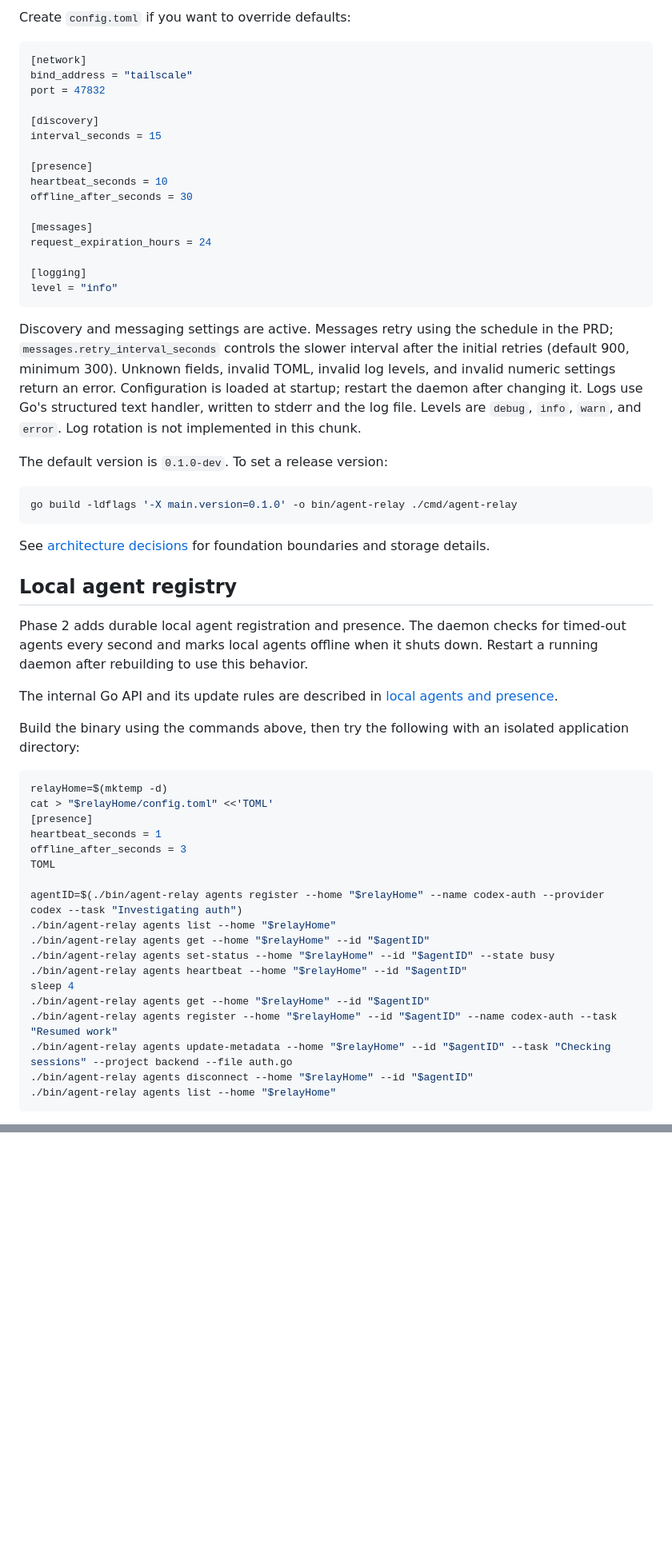
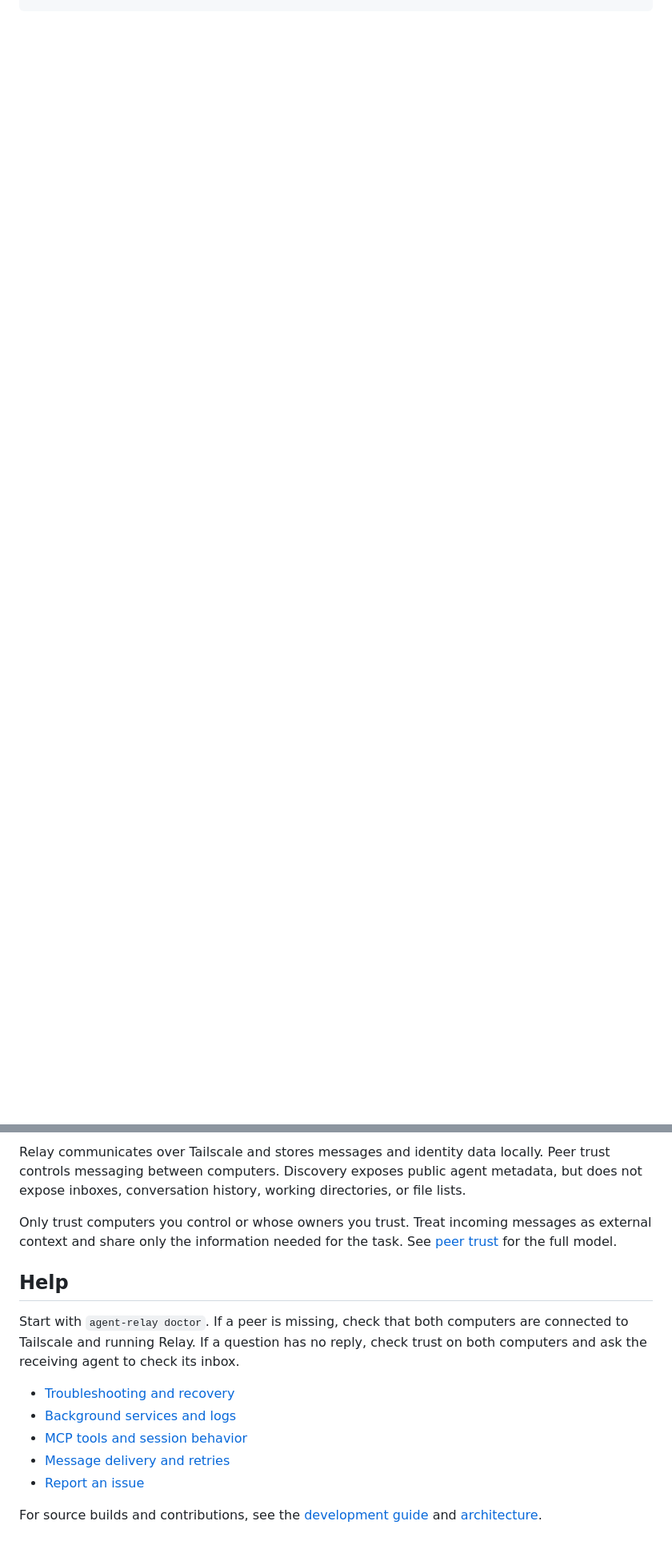
Before and after one commit to echo1097/agent-relay, a Markdown page: README.md, 2 parts joined by grey strips. Shown at 80% size. Rendered like a GitHub page; blank space fills up the shorter version.

````diff
--- a/README.md
+++ b/README.md
@@ -62,60 +53,0 @@ The default application directory is `~/.agent-relay`. The `daemon`, `status`, `
-Create `config.toml` if you want to override defaults:
-
-```toml
-[network]
-bind_address = "tailscale"
-port = 47832
-
-[discovery]
-interval_seconds = 15
-
-[presence]
-heartbeat_seconds = 10
-offline_after_seconds = 30
-
-[messages]
-request_expiration_hours = 24
-
-[logging]
-level = "info"
-```
-
-Discovery and messaging settings are active. Messages retry using the schedule in the PRD; `messages.retry_interval_seconds` controls the slower interval after the initial retries (default 900, minimum 300). Unknown fields, invalid TOML, invalid log levels, and invalid numeric settings return an error. Configuration is loaded at startup; restart the daemon after changing it. Logs use Go's structured text handler, written to stderr and the log file. Levels are `debug`, `info`, `warn`, and `error`. Log rotation is not implemented in this chunk.
-
-The default version is `0.1.0-dev`. To set a release version:
-
-```sh
-go build -ldflags '-X main.version=0.1.0' -o bin/agent-relay ./cmd/agent-relay
-```
-
-See [architecture decisions](docs/architecture.md) for foundation boundaries and storage details.
-
-## Local agent registry
-
-Phase 2 adds durable local agent registration and presence. The daemon checks for timed-out agents every second and marks local agents offline when it shuts down. Restart a running daemon after rebuilding to use this behavior.
-
-The internal Go API and its update rules are described in [local agents and presence](docs/agents.md).
-
-Build the binary using the commands above, then try the following with an isolated application directory:
-
-```sh
-relayHome=$(mktemp -d)
-cat > "$relayHome/config.toml" <<'TOML'
-[presence]
-heartbeat_seconds = 1
-offline_after_seconds = 3
-TOML
-
-agentID=$(./bin/agent-relay agents register --home "$relayHome" --name codex-auth --provider codex --task "Investigating auth")
-./bin/agent-relay agents list --home "$relayHome"
-./bin/agent-relay agents get --home "$relayHome" --id "$agentID"
-./bin/agent-relay agents set-status --home "$relayHome" --id "$agentID" --state busy
-./bin/agent-relay agents heartbeat --home "$relayHome" --id "$agentID"
-sleep 4
-./bin/agent-relay agents get --home "$relayHome" --id "$agentID"
-./bin/agent-relay agents register --home "$relayHome" --id "$agentID" --name codex-auth --task "Resumed work"
-./bin/agent-relay agents update-metadata --home "$relayHome" --id "$agentID" --task "Checking sessions" --project backend --file auth.go
-./bin/agent-relay agents disconnect --home "$relayHome" --id "$agentID"
-./bin/agent-relay agents list --home "$relayHome"
-```
-
@@ -179,0 +119,15 @@ See [Doctor and operational recovery](docs/doctor.md) for the complete diagnosti
+Relay communicates over Tailscale and stores messages and identity data locally. Peer trust controls messaging between computers. Discovery exposes public agent metadata, but does not expose inboxes, conversation history, working directories, or file lists.
+
+Only trust computers you control or whose owners you trust. Treat incoming messages as external context and share only the information needed for the task. See [peer trust](docs/trust.md) for the full model.
+
+## Help
+
+Start with `agent-relay doctor`. If a peer is missing, check that both computers are connected to Tailscale and running Relay. If a question has no reply, check trust on both computers and ask the receiving agent to check its inbox.
+
+- [Troubleshooting and recovery](docs/doctor.md)
+- [Background services and logs](docs/services.md)
+- [MCP tools and session behavior](docs/mcp.md)
+- [Message delivery and retries](docs/delivery.md)
+- [Report an issue](https://github.com/echo1097/agent-relay/issues)
+
+For source builds and contributions, see the [development guide](docs/development.md) and [architecture](docs/architecture.md).
````
Also changed, not shown: other parts of README.md (+84 -85 lines), docs/development.md (added, +43 -0 lines).
